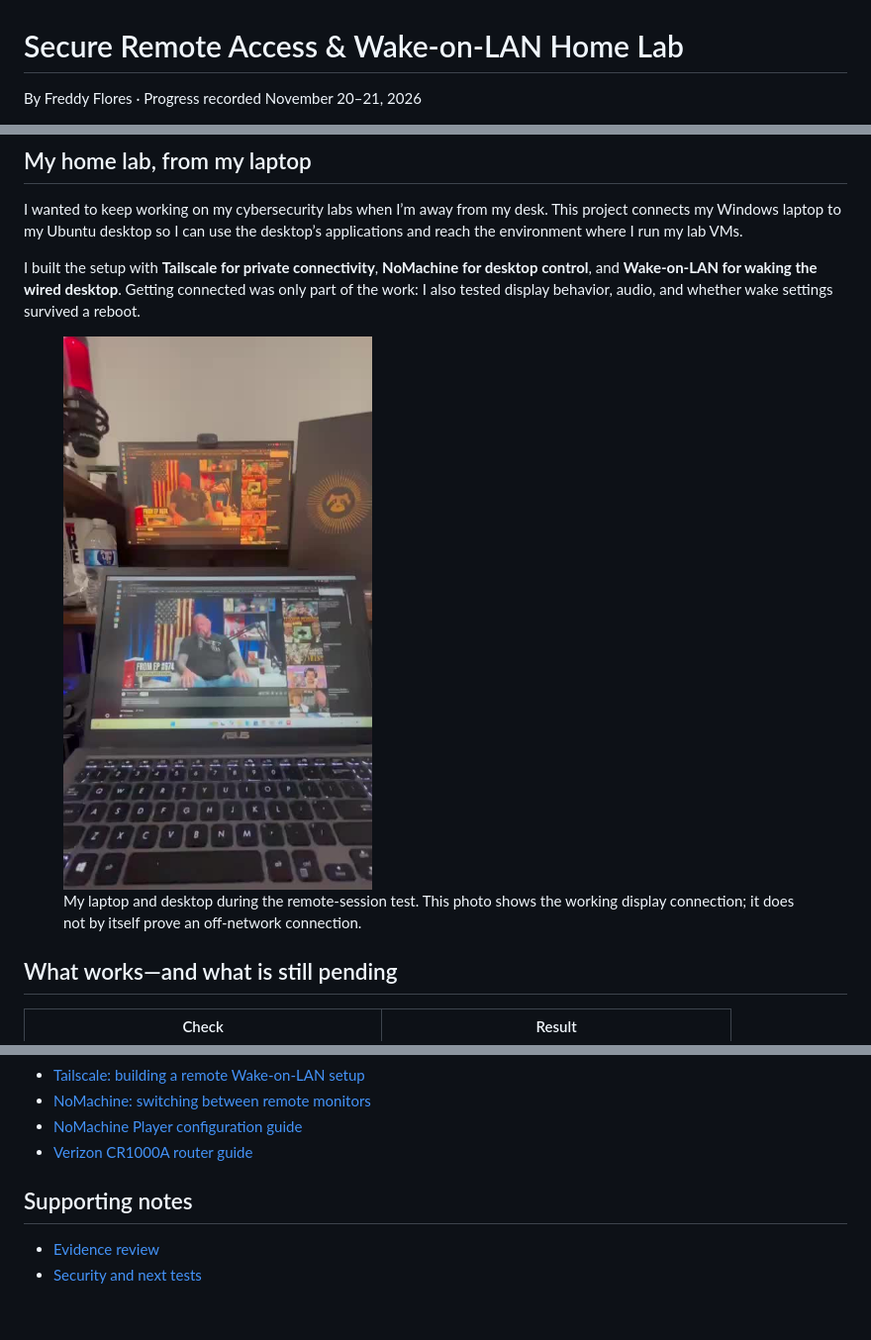
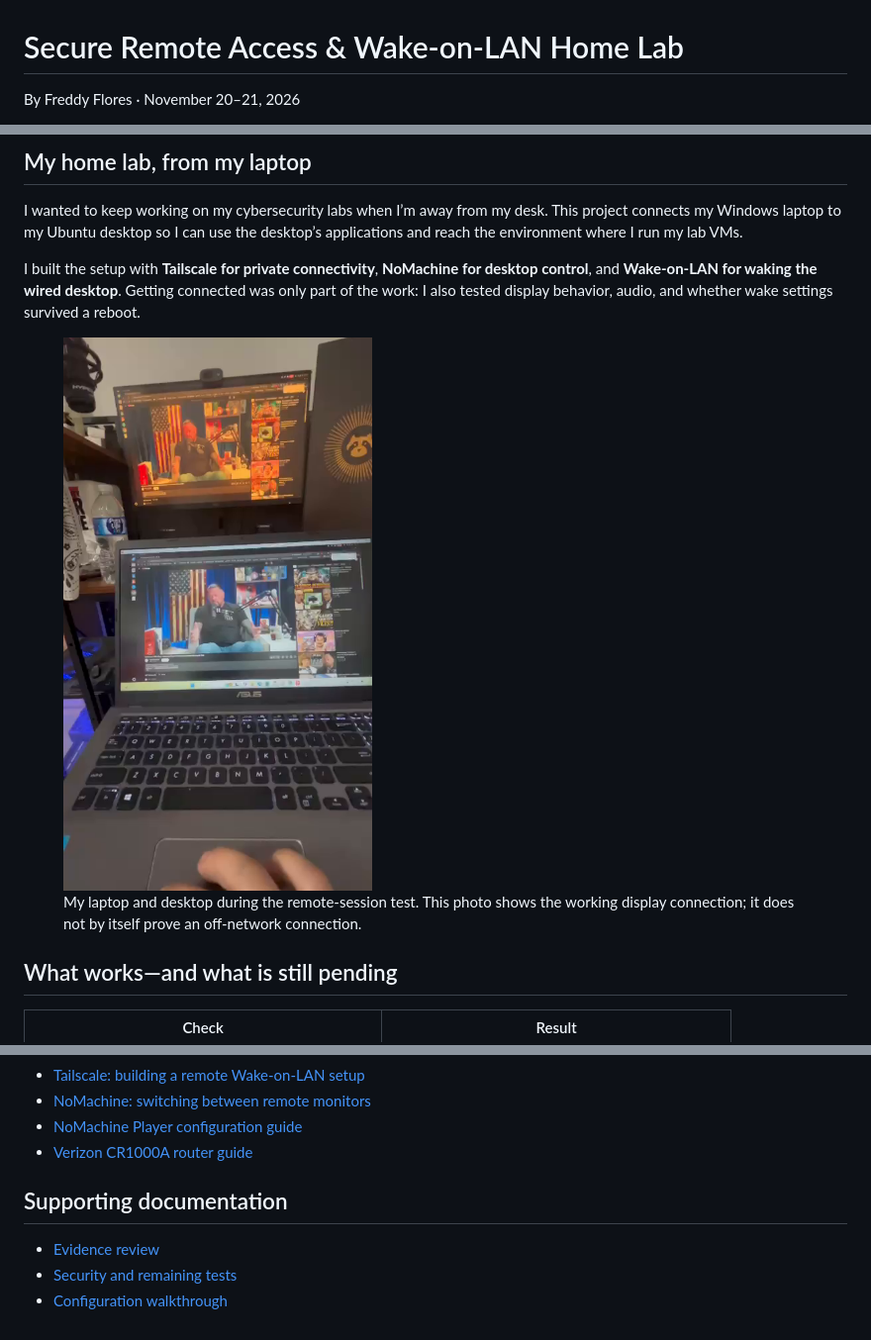
Before and after one commit to FloresFreddyGH/secure-remote-access-lab, a Markdown page: README.md, 3 parts joined by grey strips. Shown at 99% size. Drawn GitHub-style; pictures changed too: assets/remote-session.png (added).

Commit message:
Improve project visuals, preserve source video quality and expand setup documentation

```diff
--- a/README.md
+++ b/README.md
@@ -1,4 +1,4 @@
 # Secure Remote Access & Wake-on-LAN Home Lab
 
-By Freddy Flores · Progress recorded November 20–21, 2026
+By Freddy Flores · November 20–21, 2026
 
@@ -10,7 +12,7 @@ I wanted to keep working on my cybersecurity labs when I’m away from my desk.
 
 I built the setup with **Tailscale for private connectivity**, **NoMachine for desktop control**, and **Wake-on-LAN for waking the wired desktop**. Getting connected was only part of the work: I also tested display behavior, audio, and whether wake settings survived a reboot.
 
-<figure><img src="assets/remote-session.jpg" alt="My Windows laptop displaying the Ubuntu session beside the physical desktop monitor" loading="lazy" style="max-height:540px;width:100%;object-fit:contain"><figcaption>My laptop and desktop during the remote-session test. This photo shows the working display connection; it does not by itself prove an off-network connection.</figcaption></figure>
+<figure><img src="assets/remote-session.png" alt="My Windows laptop displaying the Ubuntu session beside the physical desktop monitor" loading="lazy" style="max-height:520px;max-width:464px;width:100%;object-fit:contain;display:block;margin:auto"><figcaption>My laptop and desktop during the remote-session test. This photo shows the working display connection; it does not by itself prove an off-network connection.</figcaption></figure>
 
 ## What works—and what is still pending
 
@@ -81,7 +101,8 @@ For the portfolio, I selected demonstration footage rather than publishing every
 - [NoMachine Player configuration guide](https://kb.nomachine.com/DT07X00338)
 - [Verizon CR1000A router guide](https://www.verizon.com/content/dam/verizon/support/consumer/documents/internet/verizon-router-guide.pdf)
 
-## Supporting notes
+## Supporting documentation
 
 - [Evidence review](docs/evidence-review.md)
-- [Security and next tests](docs/security-and-next-tests.md)
+- [Security and remaining tests](docs/security-and-next-tests.md)
+- [Configuration walkthrough](docs/configuration-walkthrough.md)
```
Also changed, not shown: other parts of README.md (+22 -2 lines), docs/configuration-walkthrough.md (added, +60 -0 lines), 4 other files.
